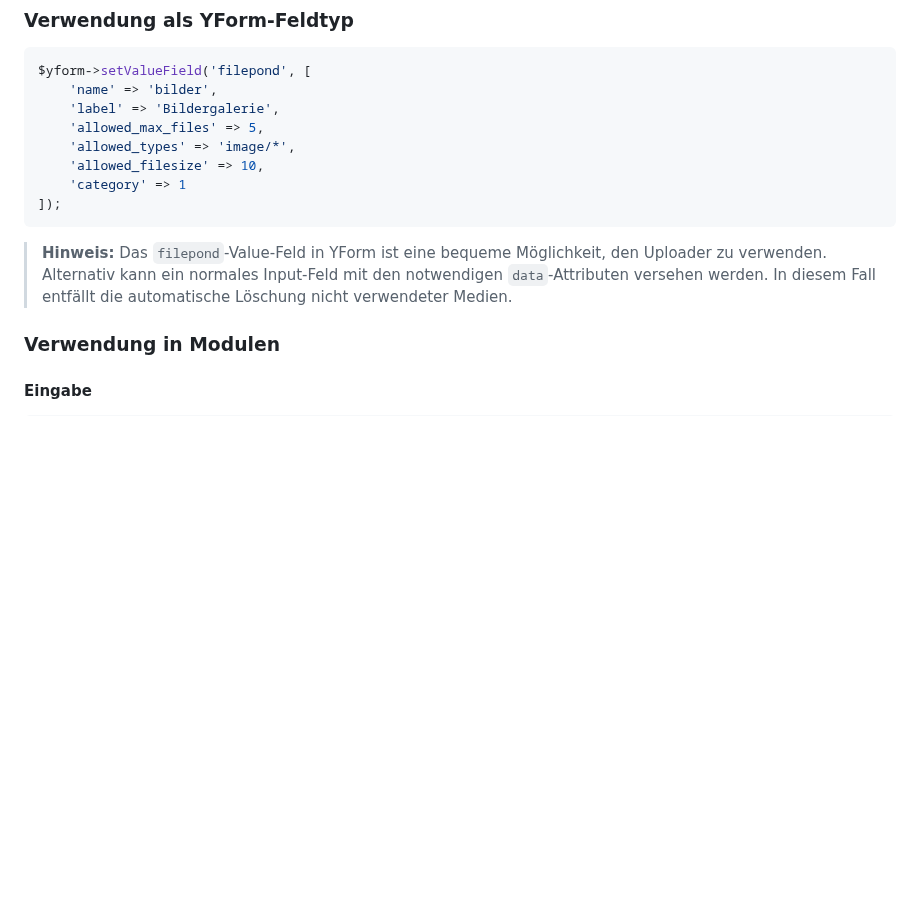
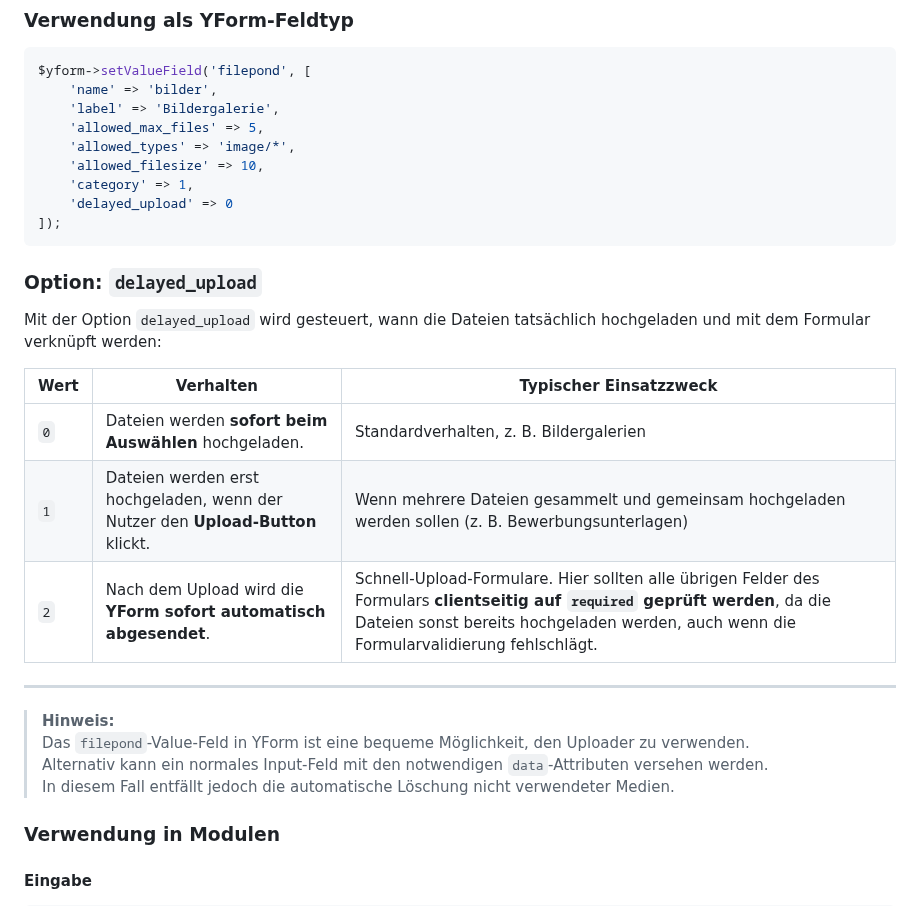
Before and after one commit to KLXM/filepond_uploader, a Markdown page: README.md, the part around the change. Drawn GitHub-style; blank space fills up the shorter version.

Commit message:
Update README to include delayed_upload option

````diff
--- a/README.md
+++ b/README.md
@@ -76,11 +76,27 @@ $yform->setValueField('filepond', [
     'allowed_max_files' => 5,
     'allowed_types' => 'image/*',
     'allowed_filesize' => 10,
-    'category' => 1
+    'category' => 1,
+    'delayed_upload' => 0
 ]);
 ```
 
-> **Hinweis:** Das `filepond`-Value-Feld in YForm ist eine bequeme Möglichkeit, den Uploader zu verwenden. Alternativ kann ein normales Input-Feld mit den notwendigen `data`-Attributen versehen werden. In diesem Fall entfällt die automatische Löschung nicht verwendeter Medien.
+### Option: `delayed_upload`
+
+Mit der Option `delayed_upload` wird gesteuert, wann die Dateien tatsächlich hochgeladen und mit dem Formular verknüpft werden:
+
+| Wert | Verhalten | Typischer Einsatzzweck |
+|------|-----------|-------------------------|
+| `0`  | Dateien werden **sofort beim Auswählen** hochgeladen. | Standardverhalten, z. B. Bildergalerien |
+| `1`  | Dateien werden erst hochgeladen, wenn der Nutzer den **Upload-Button** klickt. | Wenn mehrere Dateien gesammelt und gemeinsam hochgeladen werden sollen (z. B. Bewerbungsunterlagen) |
+| `2`  | Nach dem Upload wird die **YForm sofort automatisch abgesendet**. | Schnell-Upload-Formulare. Hier sollten alle übrigen Felder des Formulars **clientseitig auf `required` geprüft werden**, da die Dateien sonst bereits hochgeladen werden, auch wenn die Formularvalidierung fehlschlägt. |
+
+---
+
+> **Hinweis:**
+> Das `filepond`-Value-Feld in YForm ist eine bequeme Möglichkeit, den Uploader zu verwenden.
+> Alternativ kann ein normales Input-Feld mit den notwendigen `data`-Attributen versehen werden.
+> In diesem Fall entfällt jedoch die automatische Löschung nicht verwendeter Medien.
 
 ### Verwendung in Modulen
 
````
